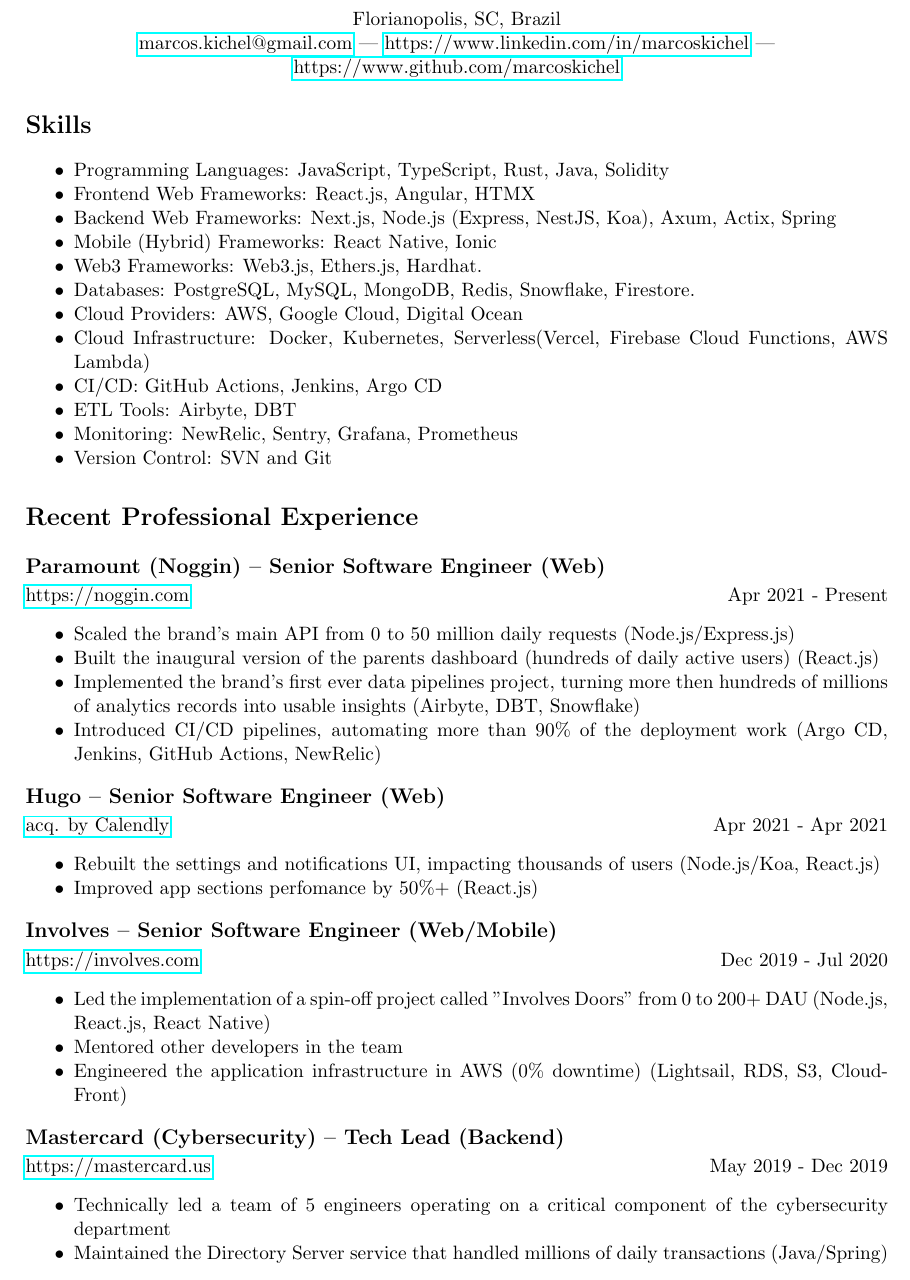
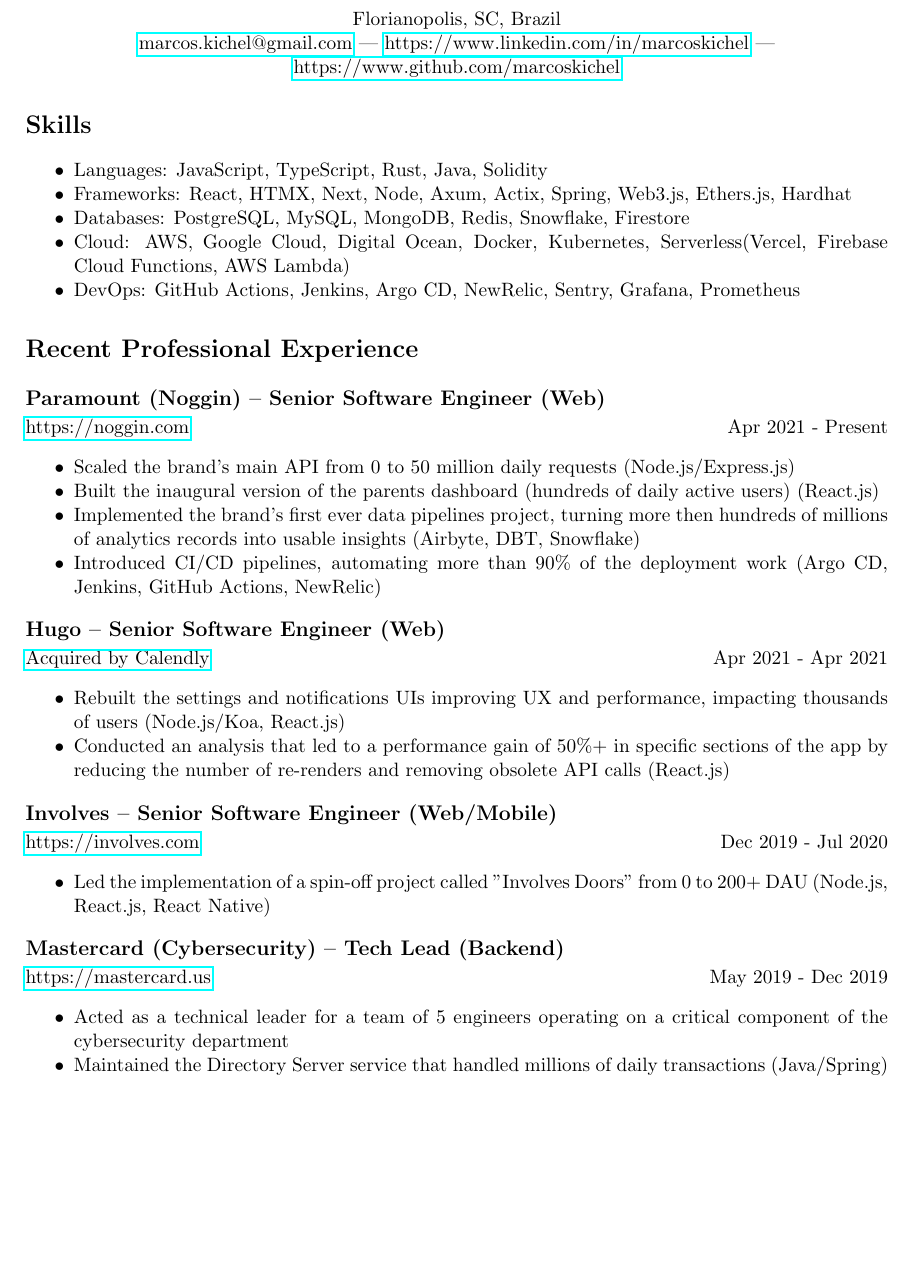
Before and after one commit to marcoskichel/marcoskichel, a LaTeX CV (resume/marcos_kichel.tex): part of page 1 of 2, cut so that both start at the same text, the shorter picture padded with empty space. Compiled offline with pdfLaTeX.

Commit message:
Make resume shorter and bullet points more explanatory

```diff
--- a/resume/marcos_kichel.tex
+++ b/resume/marcos_kichel.tex
@@ -17,18 +17,11 @@
 
 \section*{Skills}
 \begin{itemize}[noitemsep]
-    \item Programming Languages: JavaScript, TypeScript, Rust, Java, Solidity
-    \item Frontend Web Frameworks: React.js, Angular, HTMX
-    \item Backend Web Frameworks: Next.js, Node.js (Express, NestJS, Koa), Axum, Actix, Spring
-    \item Mobile (Hybrid) Frameworks: React Native, Ionic
-    \item Web3 Frameworks: Web3.js, Ethers.js, Hardhat.
-    \item Databases: PostgreSQL, MySQL, MongoDB, Redis, Snowflake, Firestore.
-    \item Cloud Providers: AWS, Google Cloud, Digital Ocean
-    \item Cloud Infrastructure: Docker, Kubernetes, Serverless(Vercel, Firebase Cloud Functions, AWS Lambda)
-    \item CI/CD: GitHub Actions, Jenkins, Argo CD
-    \item ETL Tools: Airbyte, DBT
-    \item Monitoring: NewRelic, Sentry, Grafana, Prometheus
-    \item Version Control: SVN and Git
+    \item Languages: JavaScript, TypeScript, Rust, Java, Solidity
+    \item Frameworks: React, HTMX, Next, Node, Axum, Actix, Spring, Web3.js, Ethers.js, Hardhat
+    \item Databases: PostgreSQL, MySQL, MongoDB, Redis, Snowflake, Firestore
+    \item Cloud: AWS, Google Cloud, Digital Ocean, Docker, Kubernetes, Serverless(Vercel, Firebase Cloud Functions, AWS Lambda)
+    \item DevOps: GitHub Actions, Jenkins, Argo CD, NewRelic, Sentry, Grafana, Prometheus
 \end{itemize}
 
 \section*{Recent Professional Experience}
@@ -42,25 +35,21 @@
 \end{itemize}
 
 \subsection*{Hugo -- Senior Software Engineer (Web)}
-\href{https://www.linkedin.com/company/hugo-team/}{acq. by Calendly} \hfill Apr 2021 - Apr 2021
+\href{https://www.linkedin.com/company/hugo-team/}{Acquired by Calendly} \hfill Apr 2021 - Apr 2021
 \begin{itemize}[noitemsep]
-    \item Rebuilt the settings and notifications UI, impacting thousands of users (Node.js/Koa, React.js)
-    \item Improved app sections perfomance by 50\%+ (React.js)
+    \item Rebuilt the settings and notifications UIs improving UX and performance, impacting thousands of users (Node.js/Koa, React.js)
+    \item Conducted an analysis that led to a performance gain of 50\%+ in specific sections of the app by reducing the number of re-renders and removing obsolete API calls (React.js)
 \end{itemize}
 
 \subsection*{Involves -- Senior Software Engineer (Web/Mobile)}
 \href{https://involves.com/}{https://involves.com} \hfill Dec 2019 - Jul 2020
 \begin{itemize}[noitemsep]
     \item Led the implementation of a spin-off project called "Involves Doors" from 0 to 200+ DAU (Node.js, React.js, React Native)
-    \item Mentored other developers in the team
-    \item Engineered the application infrastructure in AWS (0\% downtime) (Lightsail, RDS, S3, CloudFront)
 \end{itemize}
 
 \subsection*{Mastercard (Cybersecurity) -- Tech Lead (Backend)}
 \href{https://www.mastercard.us/en-us.html}{https://mastercard.us} \hfill May 2019 - Dec 2019
 \begin{itemize}[noitemsep]
-    \item Technically led a team of 5 engineers operating on a critical component of the cybersecurity department
+    \item Acted as a technical leader for a team of 5 engineers operating on a critical component of the cybersecurity department
     \item Maintained the Directory Server service that handled millions of daily transactions (Java/Spring)
-    \item Built an MVP for an internal training tool and mentored other developers
-    \item Led internal workshops and tech talks
-    \item Conducted 10+ interviews for engineering positions
+    \item Built an MVP for an internal training tool that allowed users to share knowledge pills with each other
@@ -72 +63,2 @@
 \begin{itemize}[noitemsep]
+    \item Launched a SaaS product offered a collaborative online management platform for condominium administrators, the product remained active for 5 years and impacted 100k+ people (Java, JSF, Angular, Ionic)
```
Also changed, not shown: resume/marcos_kichel.pdf, resume/marcos_kichel.tex (14 more changed lines).
